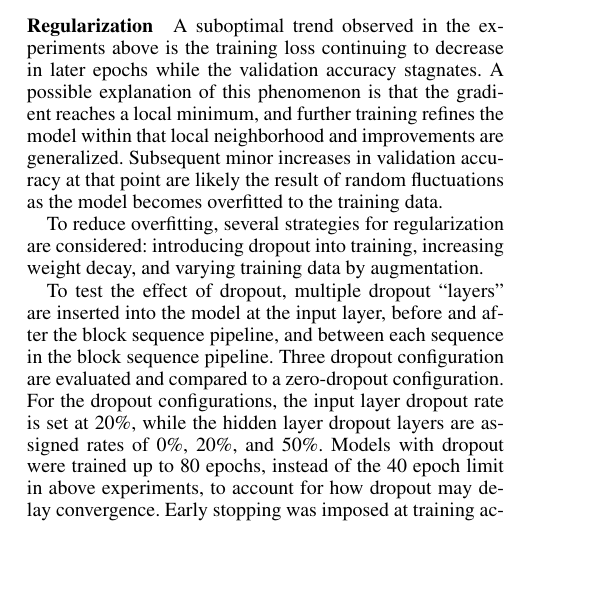
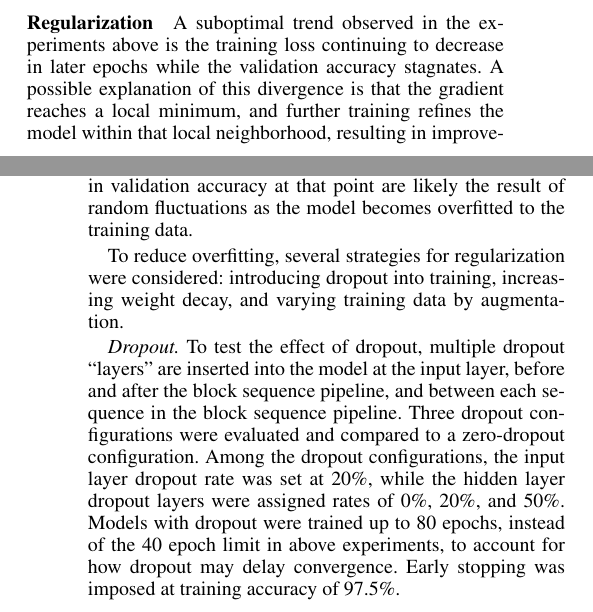
Before and after one commit to mukesh132001/csgy6953-mp1, a LaTeX paper (report/mp1-report.tex): part of one column of page 2 of 5 before the commit and two parts of the columns of pages 2 and 3 of 4 after it, the two joined at a grey line, cut so that both start at the same text, the shorter picture padded with empty space. Compiled offline with pdfLaTeX.

Commit message:
proof through dropout

```diff
--- a/report/mp1-report.tex
+++ b/report/mp1-report.tex
@@ -291,22 +310,24 @@ the algorithm is not well-suited to this type of model and/or dataset characteri
 
 A suboptimal trend observed in the experiments above is the training loss continuing to decrease in later
 epochs while the validation accuracy stagnates.
-A possible explanation of this phenomenon is that the gradient reaches a local minimum, and further training
-refines the model within that local neighborhood and improvements are generalized.
+A possible explanation of this divergence is that the gradient reaches a local minimum, and further training
+refines the model within that local neighborhood, resulting in improvements that do not generalize.
 Subsequent minor increases in validation accuracy at that point are likely the result of random fluctuations as the
 model becomes overfitted to the training data.
 
-To reduce overfitting, several strategies for regularization are considered:
+To reduce overfitting, several strategies for regularization were considered:
 introducing dropout into training, increasing weight decay, and varying training data by augmentation.
 
+\textit{Dropout.}
 To test the effect of dropout, multiple dropout ``layers'' are inserted into the model at the input layer,
 before and after the block sequence pipeline, and between each sequence in the block sequence pipeline.
-Three dropout configuration are evaluated and compared to a zero-dropout configuration.
-For the dropout configurations, the input layer dropout rate is set at 20\%, while the hidden layer
-dropout layers are assigned rates of 0\%, 20\%, and 50\%.
+Three dropout configurations were evaluated and compared to a zero-dropout configuration.
+Among the dropout configurations, the input layer dropout rate was set at 20\%, while the hidden layer
+dropout layers were assigned rates of 0\%, 20\%, and 50\%.
 Models with dropout were trained up to 80 epochs, instead of the 40 epoch limit in above experiments,
 to account for how dropout may delay convergence.
 Early stopping was imposed at training accuracy of 97.5\%.
+
 The validation accuracies under varying dropout configurations, displayed in Table~\ref{table3},
 are not substantially different, and the configuration with no dropout achieves maximum validation accuracy.
 The configuration in which the input layer dropout rate is 20\% but hidden layers have no dropout
```
Also changed, not shown: report/mp1-report.tex (59 more changed lines).
